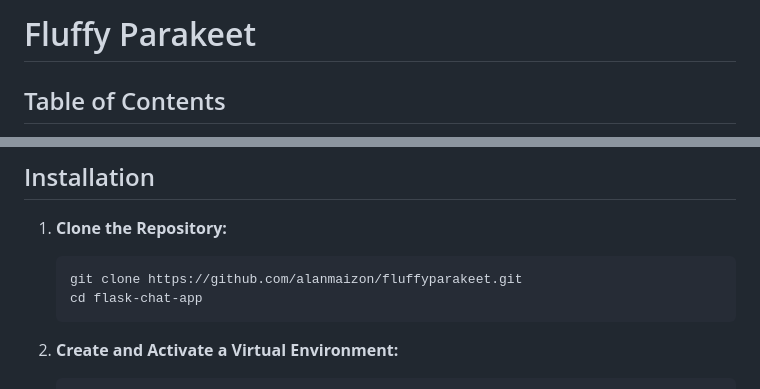
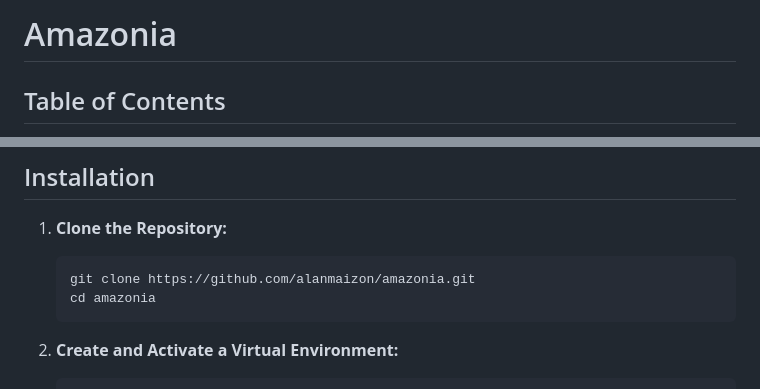
Before and after one commit to alanmaizon/Amazonia, a Markdown page: README.md, 2 parts joined by grey strips. GitHub-like rendering.

````diff
--- a/README.md
+++ b/README.md
@@ -1,4 +1,4 @@
-# Fluffy Parakeet
+# Amazonia
 
 ## Table of Contents
 - [Introduction](#introduction)
@@ -26,8 +26,8 @@ This Flask Chat Application provides a real-time chat platform with features inc
 1. **Clone the Repository:**
 
     ```bash
-    git clone https://github.com/alanmaizon/fluffyparakeet.git
-    cd flask-chat-app
+    git clone https://github.com/alanmaizon/amazonia.git
+    cd amazonia
     ```
 
 2. **Create and Activate a Virtual Environment:**
````
